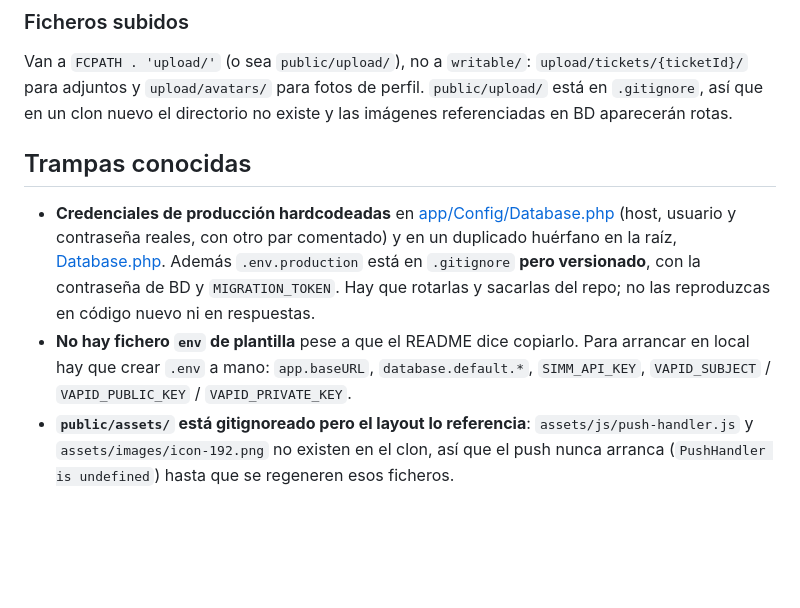
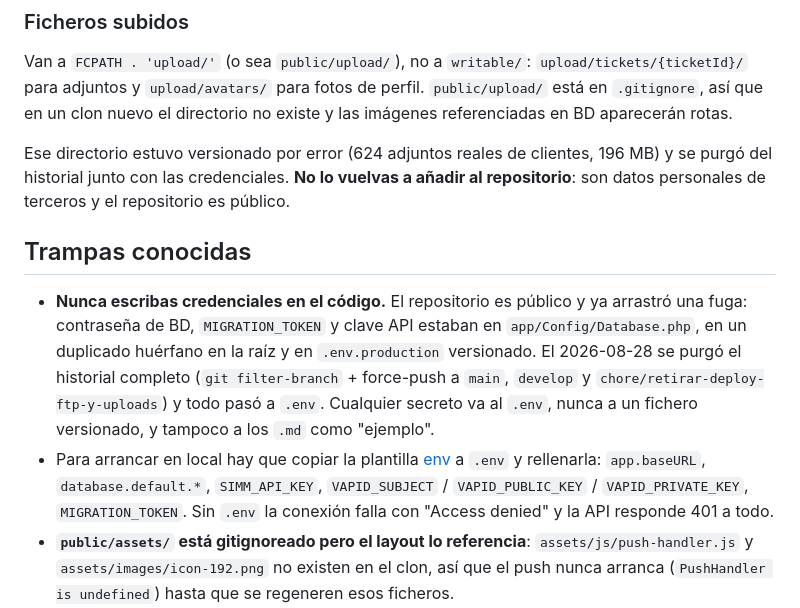
Before and after one commit to alejandrocb/aiticket, a Markdown page: CLAUDE.md, the part around the change. Rendered like a GitHub page; blank space fills up the shorter version.

Commit message:
docs: actualizar CLAUDE.md tras la purga del historial
La seccion de trampas describia la fuga como vigente. Se sustituye por el
estado real y la regla que debe seguirse a partir de ahora, y se documenta
que public/upload no debe volver al repositorio.

Co-Authored-By: Claude Opus 5 <noreply@anthropic.com>

```diff
--- a/CLAUDE.md
+++ b/CLAUDE.md
@@ -63,10 +63,12 @@ Los tickets y movimientos crean notificaciones para `usuario_id` y `responsable_
 
 Van a `FCPATH . 'upload/'` (o sea `public/upload/`), no a `writable/`: `upload/tickets/{ticketId}/` para adjuntos y `upload/avatars/` para fotos de perfil. `public/upload/` está en `.gitignore`, así que en un clon nuevo el directorio no existe y las imágenes referenciadas en BD aparecerán rotas.
 
+Ese directorio estuvo versionado por error (624 adjuntos reales de clientes, 196 MB) y se purgó del historial junto con las credenciales. **No lo vuelvas a añadir al repositorio**: son datos personales de terceros y el repositorio es público.
+
 ## Trampas conocidas
 
-- **Credenciales de producción hardcodeadas** en [app/Config/Database.php](app/Config/Database.php) (host, usuario y contraseña reales, con otro par comentado) y en un duplicado huérfano en la raíz, [Database.php](Database.php). Además `.env.production` está en `.gitignore` **pero versionado**, con la contraseña de BD y `MIGRATION_TOKEN`. Hay que rotarlas y sacarlas del repo; no las reproduzcas en código nuevo ni en respuestas.
-- **No hay fichero `env` de plantilla** pese a que el README dice copiarlo. Para arrancar en local hay que crear `.env` a mano: `app.baseURL`, `database.default.*`, `SIMM_API_KEY`, `VAPID_SUBJECT` / `VAPID_PUBLIC_KEY` / `VAPID_PRIVATE_KEY`.
+- **Nunca escribas credenciales en el código.** El repositorio es público y ya arrastró una fuga: contraseña de BD, `MIGRATION_TOKEN` y clave API estaban en `app/Config/Database.php`, en un duplicado huérfano en la raíz y en `.env.production` versionado. El 2026-08-28 se purgó el historial completo (`git filter-branch` + force-push a `main`, `develop` y `chore/retirar-deploy-ftp-y-uploads`) y todo pasó a `.env`. Cualquier secreto va al `.env`, nunca a un fichero versionado, y tampoco a los `.md` como "ejemplo".
+- Para arrancar en local hay que copiar la plantilla [env](env) a `.env` y rellenarla: `app.baseURL`, `database.default.*`, `SIMM_API_KEY`, `VAPID_SUBJECT` / `VAPID_PUBLIC_KEY` / `VAPID_PRIVATE_KEY`, `MIGRATION_TOKEN`. Sin `.env` la conexión falla con "Access denied" y la API responde 401 a todo.
 - **`public/assets/` está gitignoreado pero el layout lo referencia**: `assets/js/push-handler.js` y `assets/images/icon-192.png` no existen en el clon, así que el push nunca arranca (`PushHandler is undefined`) hasta que se regeneren esos ficheros.
 - **`database/schema.sql` está incompleto**: no incluye `notifications` ni `push_subscriptions`, que sólo existen vía migraciones. Tras importar el schema hay que ejecutar `php spark migrate`.
 - **IDs de estado hardcodeados** por todo el código: `3` = Cerrado, y `11` se excluye junto al 3 en los listados de abiertos/programados. Al tocar `estados_ticket` hay que respetar esos IDs.
```
